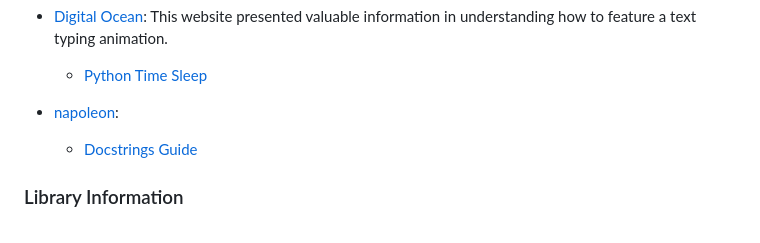
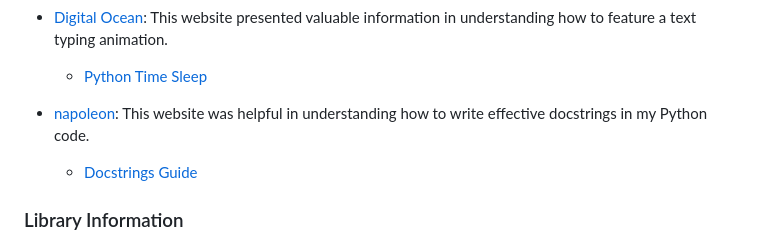
Before and after one commit to beratzorlu/python-quiz, a Markdown page: README.md, the part around the change. Rendered like a GitHub page.

Commit message:
Update Credits and References

```diff
--- a/README.md
+++ b/README.md
@@ -559,7 +559,7 @@ Gspread - Used to upload user data to a cloud-based database as vanilla Python l
 - [Digital Ocean](https://www.digitalocean.com): This website presented valuable information in understanding how to feature a text typing animation.
     - [Python Time Sleep](https://www.digitalocean.com/community/tutorials/python-time-sleep)
 
-- [napoleon](https://sphinxcontrib-napoleon.readthedocs.io/en/latest/index.html):
+- [napoleon](https://sphinxcontrib-napoleon.readthedocs.io/en/latest/index.html): This website was helpful in understanding how to write effective docstrings in my Python code.
     - [Docstrings Guide](https://sphinxcontrib-napoleon.readthedocs.io/en/latest/example_google.html)
 
 ### Library Information
```
